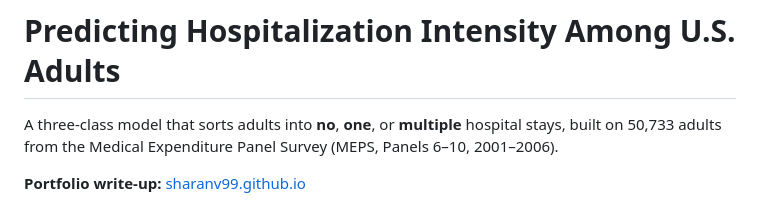
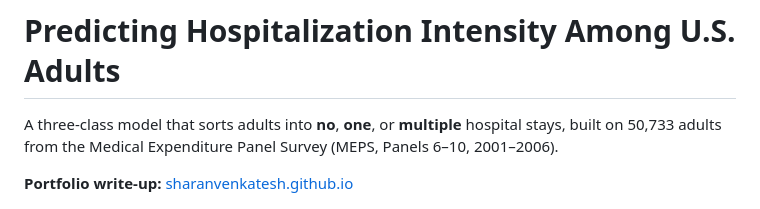
Before and after one commit to SharanV99/meps-hospitalization-risk, a Markdown page: README.md, the part around the change. Drawn GitHub-style.

```diff
--- a/README.md
+++ b/README.md
@@ -3,7 +3,7 @@
 A three-class model that sorts adults into **no**, **one**, or **multiple** hospital stays, built on
 50,733 adults from the Medical Expenditure Panel Survey (MEPS, Panels 6–10, 2001–2006).
 
-**Portfolio write-up:** [sharanv99.github.io](https://sharanv99.github.io)
+**Portfolio write-up:** [sharanvenkatesh.github.io](https://sharanvenkatesh.github.io)
 
 ![Streamlit dashboard](docs/images/dashboard-hero.png)
 
```
